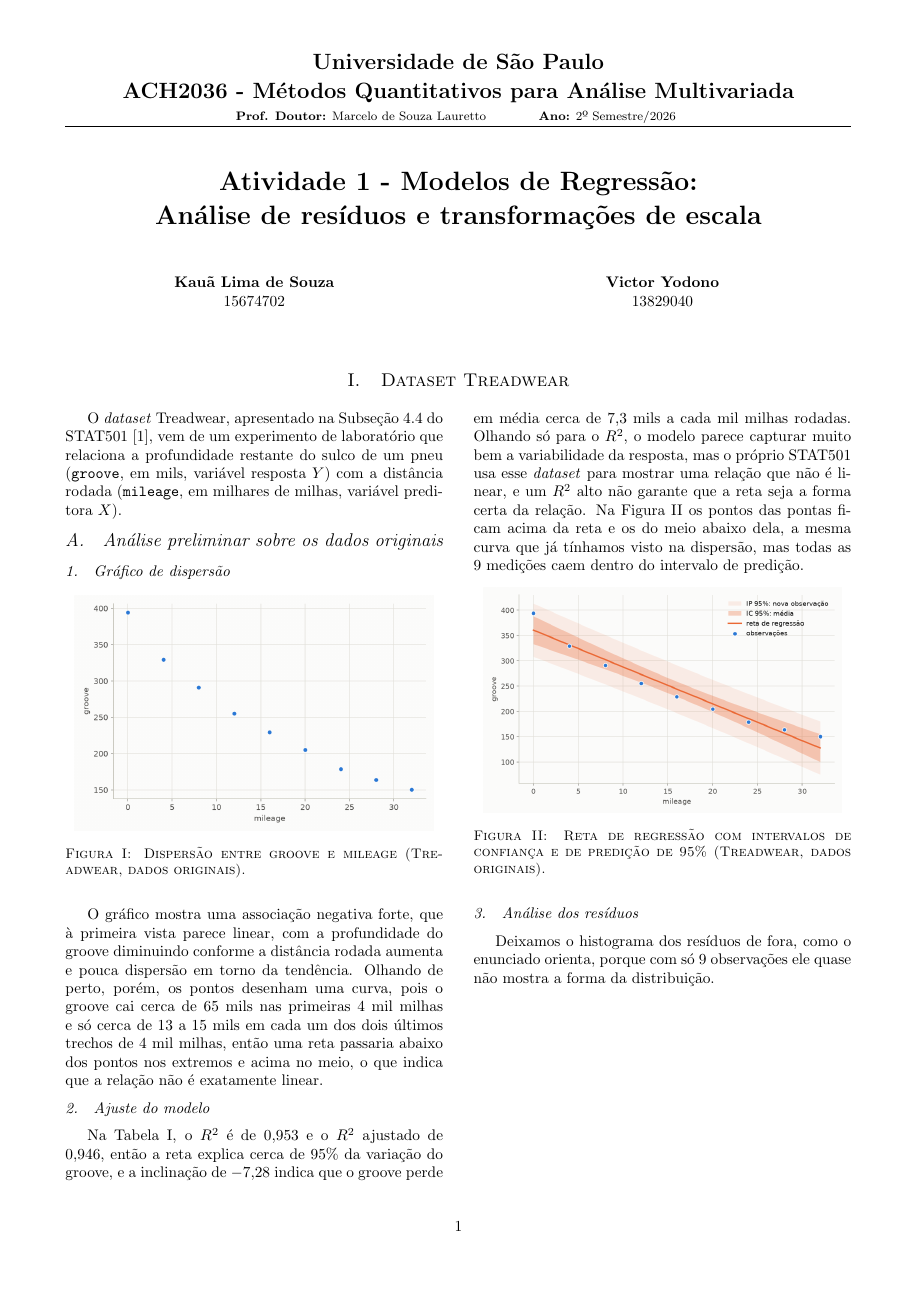
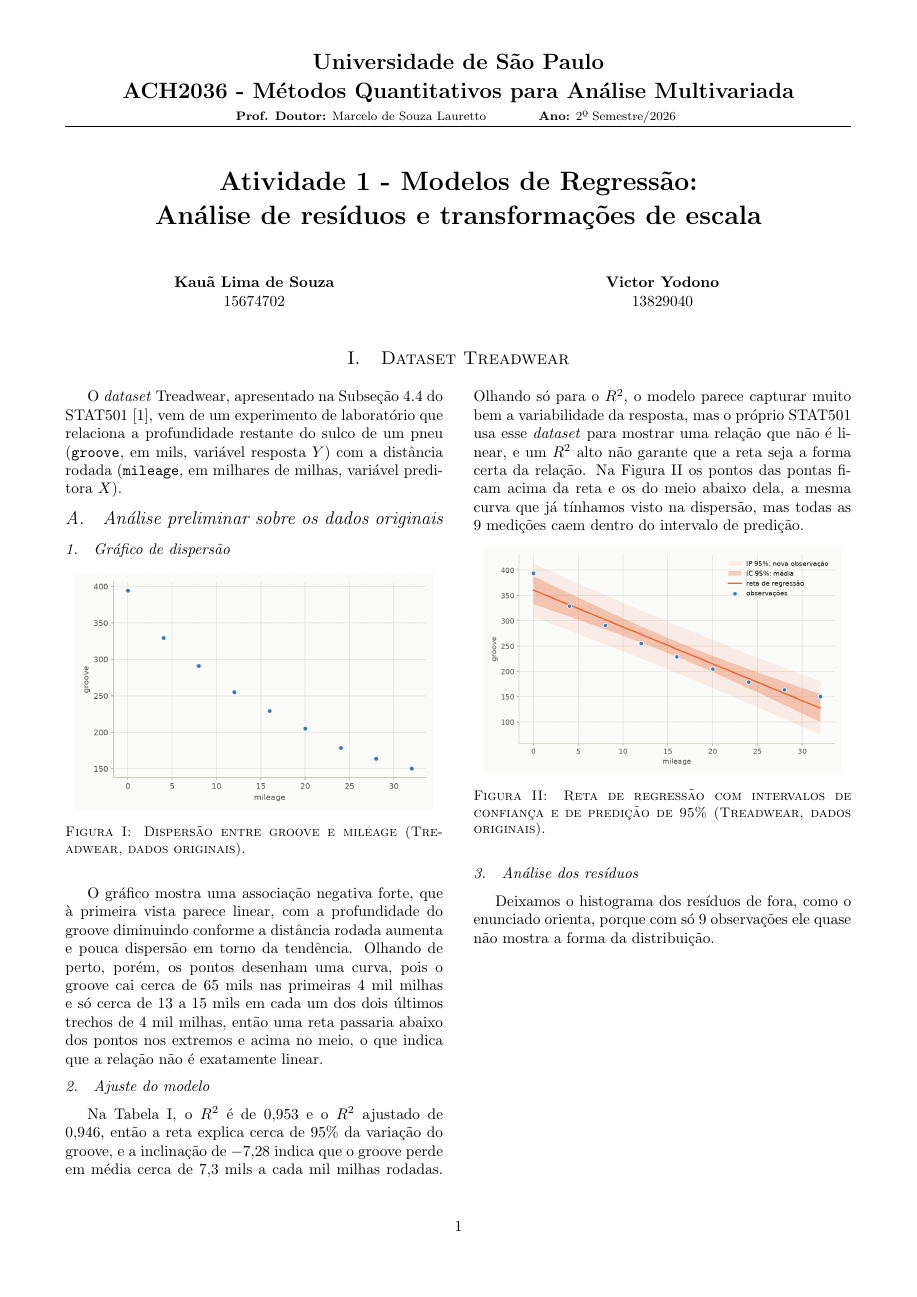
Before and after one commit to kaualimadesouza/atividade-1-regressao, a LaTeX document (entrega_final/atividade1_MQAM_2026_2colunas.tex, which reads entrega_final/conteudo.tex, entrega_final/preambulo.tex): page 1 of 14. Compiled offline with pdfLaTeX.

Commit message:
refactor: apply the thermo review of the report split
- Drop the missing-file fallback from every layout macro: all outputs
  are committed, so a missing file now stops the build instead of
  printing a framed path in the delivered PDF. xcolor goes with it.
- Make dataset an environment, so the two-column version opens and
  closes its columns per dataset instead of starting with an empty
  multicols (the first heading sat 14pt low).
- Remove the unused \pendente and its checklist line, and the banners,
  Portuguese comment and repeated \parskip inside \capa.

The one-column PDF is pixel-identical; the two-column one keeps 14 pages.

```diff
--- a/entrega_final/atividade1_MQAM_2026_2colunas.tex
+++ b/entrega_final/atividade1_MQAM_2026_2colunas.tex
@@ -16,16 +16,11 @@
 \renewcommand{\dbltopfraction}{0.9}
 \renewcommand{\dblfloatpagefraction}{0.8}
 
-% Closes the columns (multicol balances them), sets #1 across the page, then reopens them
-\newcommand{\larguratotal}[1]{\end{multicols}#1\begin{multicols}{2}}
-
-% Same placeholder fallback as the one-column version, almost a column wide by default
+% Plots from ../outputs/<dataset>/, almost a column wide; a missing file stops the build
 \newcommand{\figura}[4][0.95\columnwidth]{%
     \begin{figure}[H]
         \centering
-        \IfFileExists{../outputs/#2}
-            {\includegraphics[width=#1]{../outputs/#2}}
-            {\fbox{\parbox[c][4cm][c]{#1}{\centering\textcolor{red}{\texttt{\detokenize{../outputs/#2}}}}}}
+        \includegraphics[width=#1]{../outputs/#2}
         \caption{#3}
         \label{fig:#4}
     \end{figure}}
@@ -33,9 +28,7 @@
 \newcommand{\figuralarga}[3]{%
     \begin{figure*}[t]
         \centering
-        \IfFileExists{../outputs/#1}
-            {\includegraphics[width=0.8\textwidth]{../outputs/#1}}
-            {\fbox{\parbox[c][4cm][c]{0.8\textwidth}{\centering\textcolor{red}{\texttt{\detokenize{../outputs/#1}}}}}}
+        \includegraphics[width=0.8\textwidth]{../outputs/#1}
         \caption{#2}
         \label{fig:#3}
     \end{figure*}}
@@ -43,9 +36,7 @@
 \newcommand{\tabelaols}[3]{%
     \begin{table*}[t]
         \centering
-        \IfFileExists{../outputs/#1}
-            {\begin{minipage}{13.6cm}\footnotesize\verbatiminput{../outputs/#1}\end{minipage}}
-            {\fbox{\parbox[c][3cm][c]{13.6cm}{\centering\textcolor{red}{\texttt{\detokenize{../outputs/#1}}}}}}
+        \begin{minipage}{13.6cm}\footnotesize\verbatiminput{../outputs/#1}\end{minipage}
         \caption{#2}
         \label{tab:#3}
     \end{table*}}
@@ -55,14 +46,13 @@
         \centering
         \renewcommand{\arraystretch}{1.2}
         \footnotesize
-        \IfFileExists{../outputs/#1}
-            {\input{../outputs/#1}}
-            {\fbox{\parbox[c][3cm][c]{\columnwidth}{\centering\textcolor{red}{\texttt{\detokenize{../outputs/#1}}}}}}
+        \input{../outputs/#1}
         \caption{#2}
         \label{tab:#3}
     \end{table}}
 
-\newcommand{\dataset}[1]{\larguratotal{\section{Dataset #1}}}
+% Each dataset heading spans the page, then its text runs in two columns
+\newenvironment{dataset}[1]{\section{Dataset #1}\begin{multicols}{2}}{\end{multicols}}
 
 \begin{document}
 
--- a/entrega_final/conteudo.tex
+++ b/entrega_final/conteudo.tex
@@ -1,11 +1,11 @@
 % The report's text, shared by atividade1_MQAM_2026.tex (one column) and
-% atividade1_MQAM_2026_2colunas.tex (two columns), which define its layout macros
+% atividade1_MQAM_2026_2colunas.tex (two columns), which define its layout macros and the dataset environment
 
 % =========================================================
 % TREADWEAR
 % =========================================================
 
-\dataset{Treadwear}
+\begin{dataset}{Treadwear}
 
 O \textit{dataset} Treadwear, apresentado na Subseção 4.4 do STAT501 \cite{stat501}, vem de um experimento de laboratório que relaciona a profundidade restante do sulco de um pneu (\texttt{groove}, em mils, variável resposta $Y$) com a distância rodada (\texttt{mileage}, em milhares de milhas, variável preditora $X$).
 
--- a/entrega_final/preambulo.tex
+++ b/entrega_final/preambulo.tex
@@ -3,7 +3,7 @@
 \usepackage[utf8]{inputenc}
 \usepackage{geometry}
 \geometry{left=1.5cm, right=1.5cm, top=2.54cm, bottom=2.54cm}
-\usepackage{graphicx, setspace, amsmath, amssymb, titlesec, fancyhdr, parskip, indentfirst, etoolbox, caption, cite, xcolor}
+\usepackage{graphicx, setspace, amsmath, amssymb, titlesec, fancyhdr, parskip, indentfirst, etoolbox, caption, cite}
 \usepackage{verbatim}
 \usepackage{url}
 \usepackage{hyperref}
@@ -80,18 +80,11 @@
     \textbf{Escola de Artes, Ciências e Humanidades - Universidade de São Paulo}
 }
 
-% Red placeholders mark what still has to be written; none may survive the submission
-\newcommand{\pendente}[1]{\textcolor{red}{\textit{[#1]}}}
-
 % Title, course header and authors, the same in both versions
 \newcommand{\capa}{%
 \maketitle
 \vspace{-1.5cm}
 \thispagestyle{firstpage}
-
-% =========================================================
-% INTEGRANTES
-% =========================================================
 
 \begin{multicols}{2}
     \centering
@@ -104,12 +97,7 @@
 
 \end{multicols}
 
-\vspace{-0.2cm} % Ajuste de espaçamento vertical
-
-% =========================================================
-% CONTEÚDO
-% =========================================================
+\vspace{-0.2cm}
 
 \singlespacing
-\setlength{\parskip}{6pt}
 \setlength{\parindent}{0.5cm}}
```
Also changed, not shown: docs/guia_regressao_iniciantes.md (+0 -1 lines), entrega_final/atividade1_MQAM_2026.tex (+7 -13 lines), README.md, entrega_final/atividade1_MQAM_2026.pdf, entrega_final/atividade1_MQAM_2026_2colunas.pdf, entrega_final/atividade1_MQAM_2026_2colunas.tex (2 more changed lines), entrega_final/conteudo.tex (10 more changed lines).
